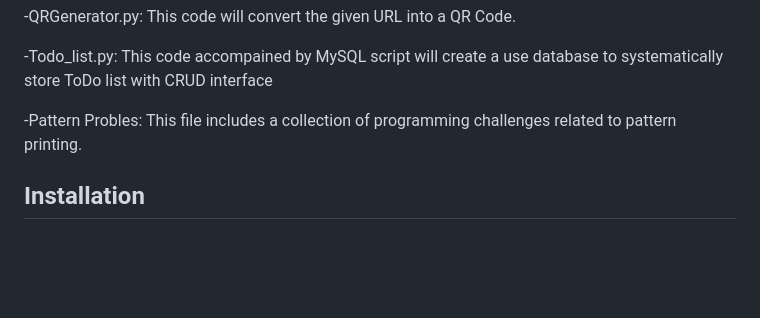
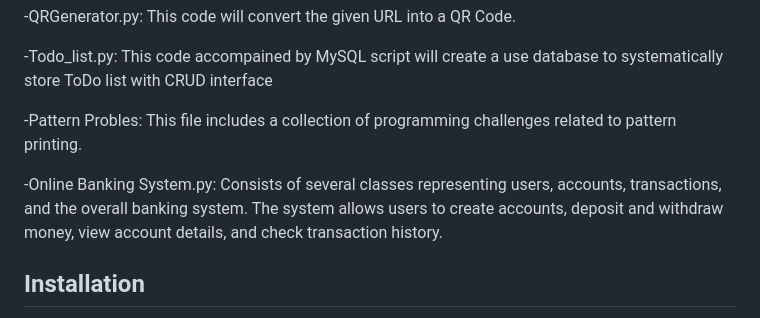
Before and after one commit to SaisatwikBiku/python-salad, a Markdown page: README.md, the part around the change. Drawn GitHub-style; blank space fills up the shorter version.

```diff
--- a/README.md
+++ b/README.md
@@ -58,6 +58,9 @@ This code accompained by MySQL script will create a use database to systematical
 -Pattern Probles:
 This file includes a collection of programming challenges related to pattern printing.
 
+-Online Banking System.py:
+Consists of several classes representing users, accounts, transactions, and the overall banking system. The system allows users to create accounts, deposit and withdraw money, view account details, and check transaction history.
+
 ## Installation
 
 To use any of these projects, you'll need to have Python 3.x installed on your machine. You can download it [here](https://www.python.org/downloads/).
```
